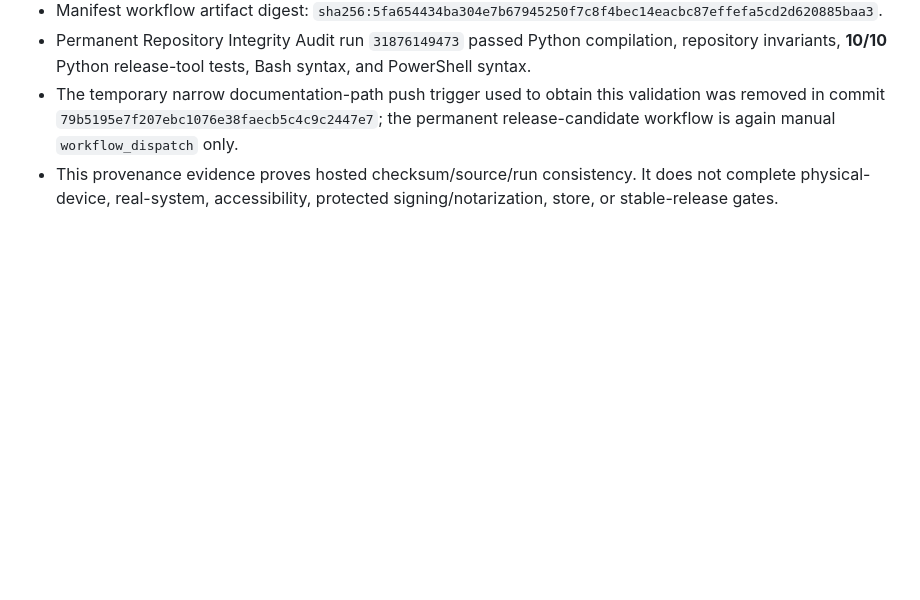
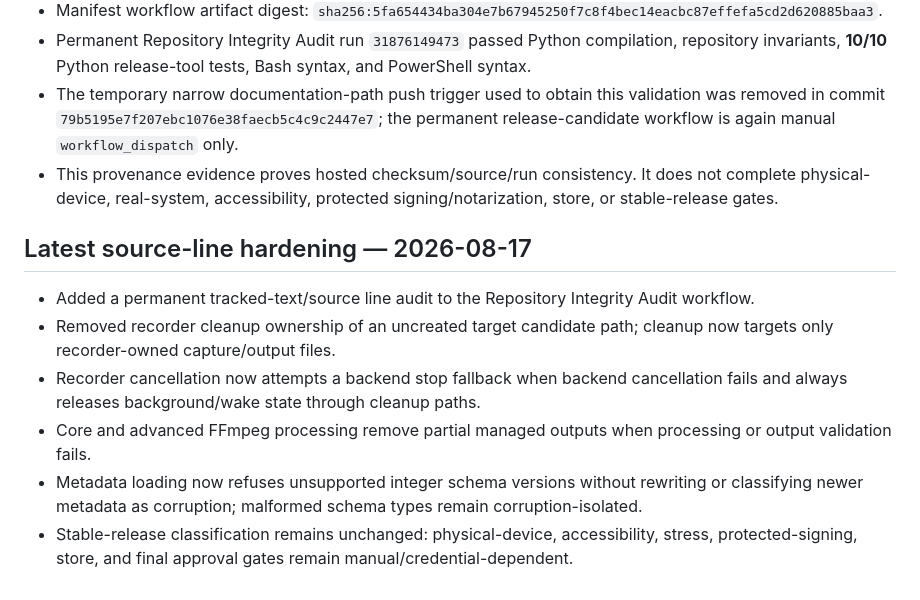
Before and after one commit to sanskarIN/SonicNest, a Markdown page: PROJECT_STATE.md, the part around the change. Rendered like a GitHub page; blank space fills up the shorter version.

Commit message:
docs: sync source-line hardening project state

```diff
--- a/PROJECT_STATE.md
+++ b/PROJECT_STATE.md
@@ -537,3 +537,13 @@ next_exact_tasks:
 - Permanent Repository Integrity Audit run `31876149473` passed Python compilation, repository invariants, **10/10** Python release-tool tests, Bash syntax, and PowerShell syntax.
 - The temporary narrow documentation-path push trigger used to obtain this validation was removed in commit `79b5195e7f207ebc1076e38faecb5c4c9c2447e7`; the permanent release-candidate workflow is again manual `workflow_dispatch` only.
 - This provenance evidence proves hosted checksum/source/run consistency. It does not complete physical-device, real-system, accessibility, protected signing/notarization, store, or stable-release gates.
+
+
+## Latest source-line hardening — 2026-08-17
+
+- Added a permanent tracked-text/source line audit to the Repository Integrity Audit workflow.
+- Removed recorder cleanup ownership of an uncreated target candidate path; cleanup now targets only recorder-owned capture/output files.
+- Recorder cancellation now attempts a backend stop fallback when backend cancellation fails and always releases background/wake state through cleanup paths.
+- Core and advanced FFmpeg processing remove partial managed outputs when processing or output validation fails.
+- Metadata loading now refuses unsupported integer schema versions without rewriting or classifying newer metadata as corruption; malformed schema types remain corruption-isolated.
+- Stable-release classification remains unchanged: physical-device, accessibility, stress, protected-signing, store, and final approval gates remain manual/credential-dependent.
```
